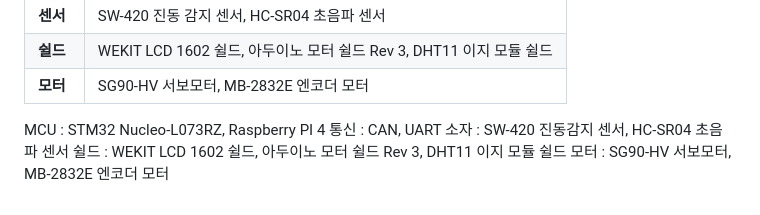
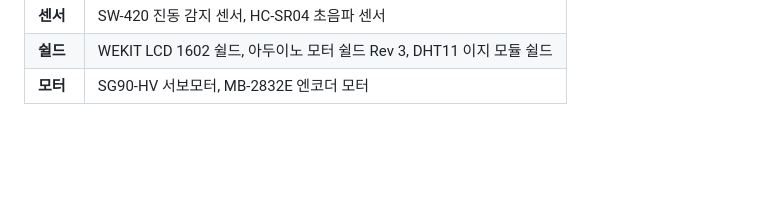
Before and after one commit to kongbh730/SeSAC-HyundaiNGV-Embedded-Semi-Project, a Markdown page: README.md, the part around the change. Drawn GitHub-style; blank space fills up the shorter version.

```diff
--- a/README.md
+++ b/README.md
@@ -143,9 +143,3 @@
     </tr>
   </tbody>
 </table>
-
-MCU : STM32 Nucleo-L073RZ, Raspberry PI 4
-통신 : CAN, UART
-소자 :  SW-420 진동감지 센서, HC-SR04 초음파 센서
-쉴드 : WEKIT LCD 1602 쉴드, 아두이노 모터 쉴드 Rev 3, DHT11 이지 모듈 쉴드
-모터 : SG90-HV 서보모터, MB-2832E 엔코더 모터
```
